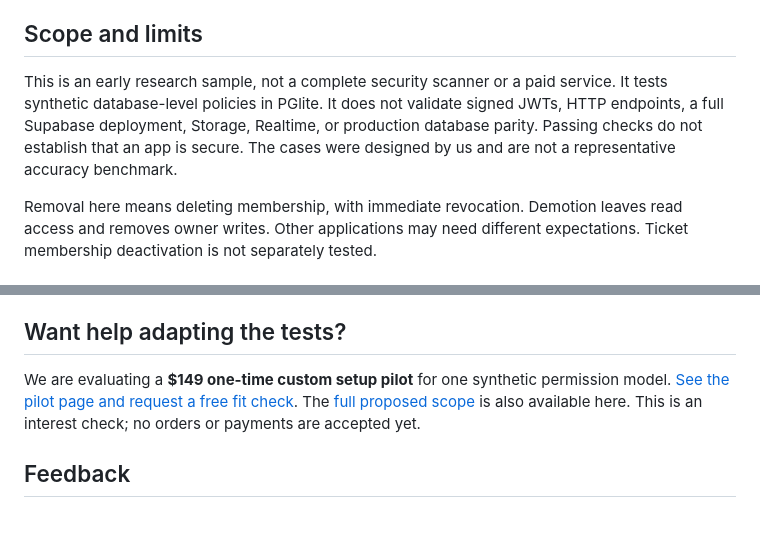
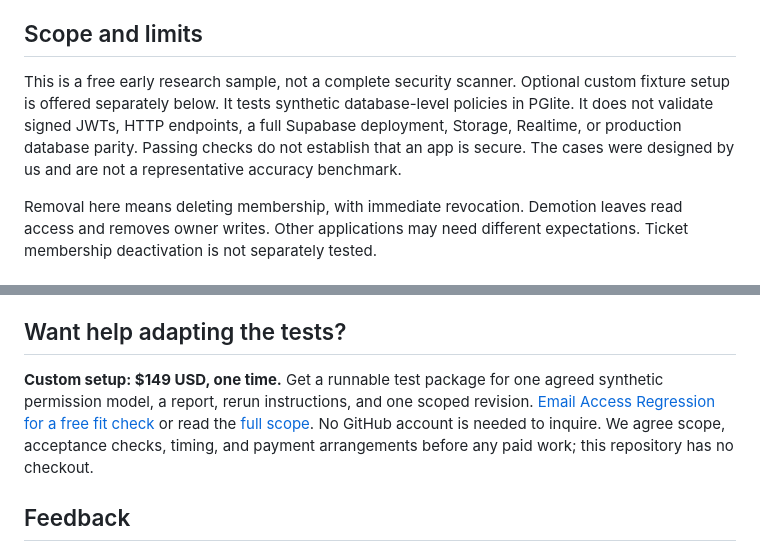
Before and after one commit to elfman1/access-regression-preview, a Markdown page: README.md, 2 parts joined by grey strips. GitHub-like rendering; blank space fills up the shorter version.

Commit message:
Clarify $149 custom setup offer and add private email fit inquiries

```diff
--- a/README.md
+++ b/README.md
@@ -28,7 +28,7 @@ The examples test allowed and forbidden CRUD, record/list visibility, membership
 
 ## Scope and limits
 
-This is an early research sample, not a complete security scanner or a paid service. It tests synthetic database-level policies in PGlite. It does not validate signed JWTs, HTTP endpoints, a full Supabase deployment, Storage, Realtime, or production database parity. Passing checks do not establish that an app is secure. The cases were designed by us and are not a representative accuracy benchmark.
+This is a free early research sample, not a complete security scanner. Optional custom fixture setup is offered separately below. It tests synthetic database-level policies in PGlite. It does not validate signed JWTs, HTTP endpoints, a full Supabase deployment, Storage, Realtime, or production database parity. Passing checks do not establish that an app is secure. The cases were designed by us and are not a representative accuracy benchmark.
 
 Removal here means deleting membership, with immediate revocation. Demotion leaves read access and removes owner writes. Other applications may need different expectations. Ticket membership deactivation is not separately tested.
 
@@ -40,7 +40,7 @@ A generic table-level ALLOW and an exact tenant-row assertion ask different ques
 
 ## Want help adapting the tests?
 
-We are evaluating a **$149 one-time custom setup pilot** for one synthetic permission model. [See the pilot page and request a free fit check](https://access-regression.mrbuzi.chatgpt.site). The [full proposed scope](PILOT.md) is also available here. This is an interest check; no orders or payments are accepted yet.
+**Custom setup: $149 USD, one time.** Get a runnable test package for one agreed synthetic permission model, a report, rerun instructions, and one scoped revision. [Email Access Regression for a free fit check](mailto:shanabuzi@gmail.com?subject=Access%20Regression%20pilot) or read the [full scope](PILOT.md). No GitHub account is needed to inquire. We agree scope, acceptance checks, timing, and payment arrangements before any paid work; this repository has no checkout.
 
 ## Feedback
 
```
